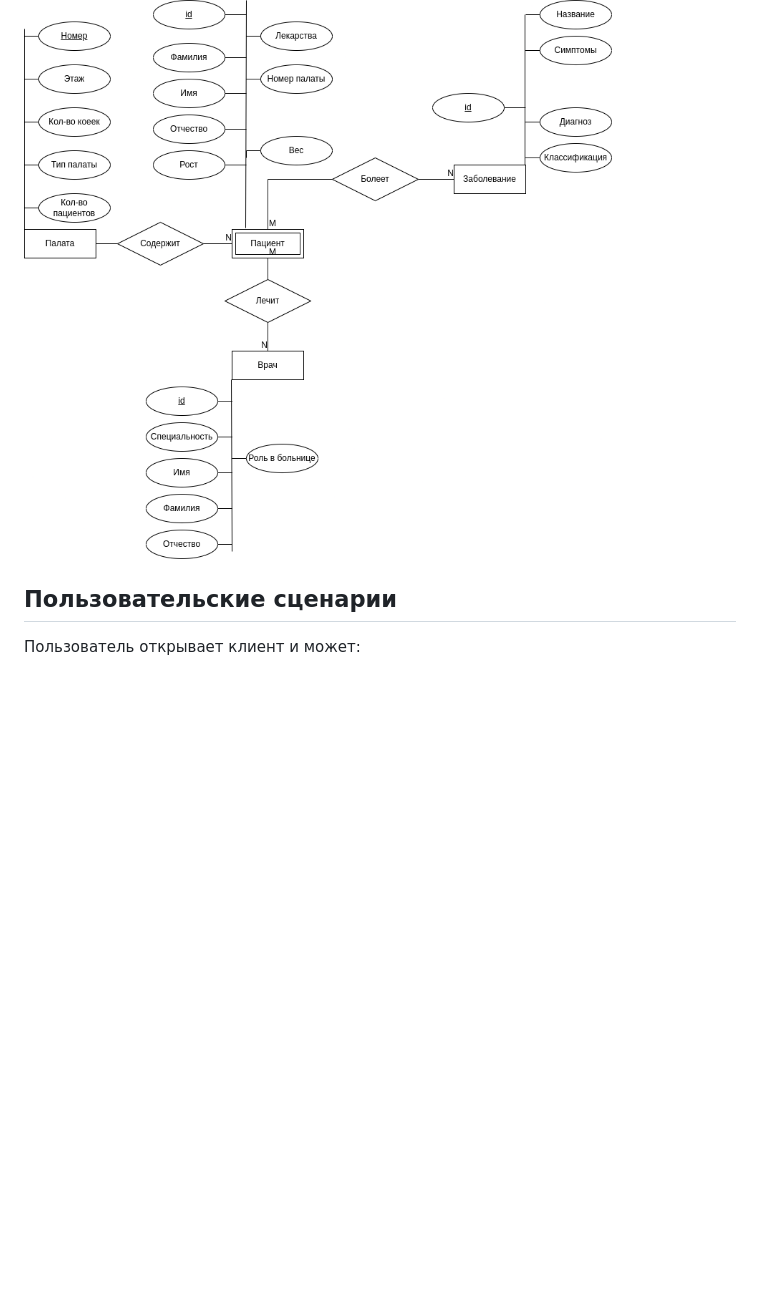
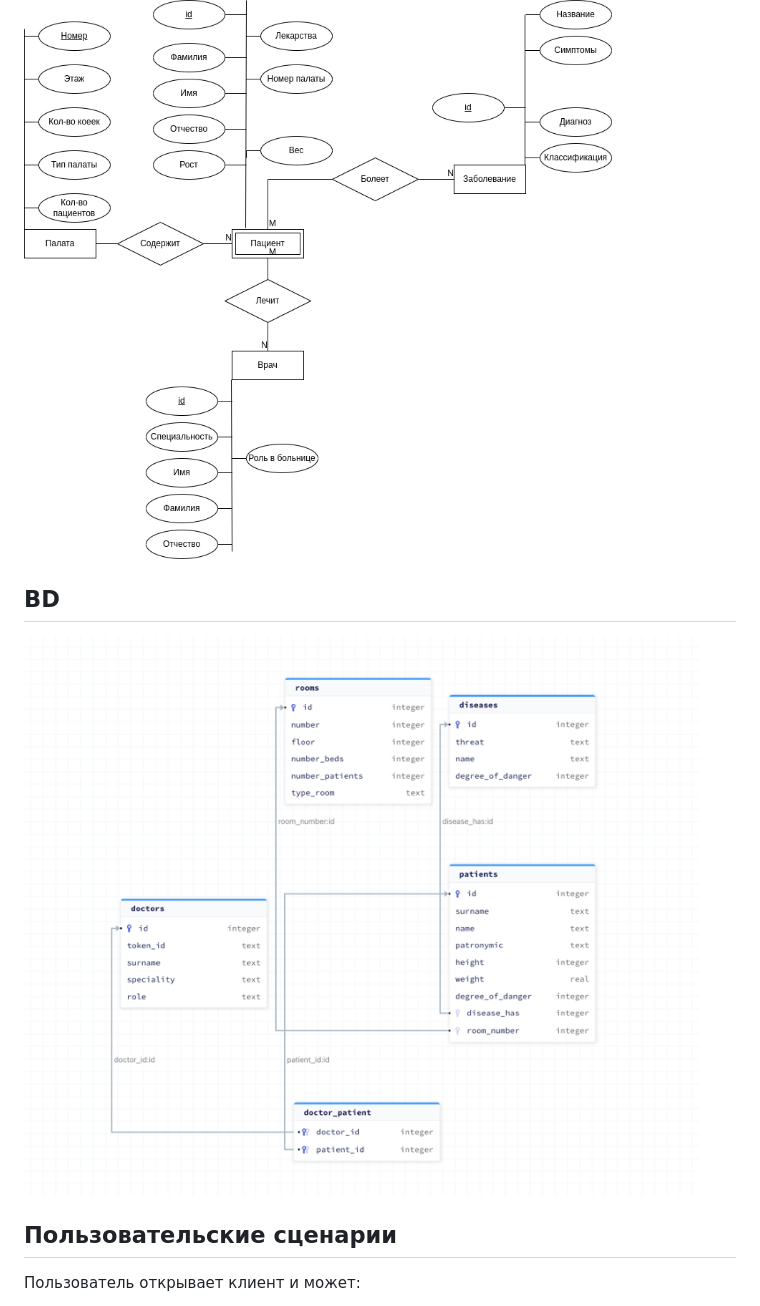
Before and after one commit to xanderkov/ics7-web, a Markdown page: lab-01/Readme.md, the part around the change. GitHub-like rendering; pictures changed too: lab-01/assets/bd-scheme.png (added); blank space fills up the shorter version.

```diff
--- a/lab-01/Readme.md
+++ b/lab-01/Readme.md
@@ -19,6 +19,10 @@
 ## ER
 
 ![er](assets/ER.drawio.png)
+
+## BD
+
+![bd](assets/bd-scheme.png)
 
 ## Пользовательские сценарии
 
```
Also changed, not shown: 11 other files.
